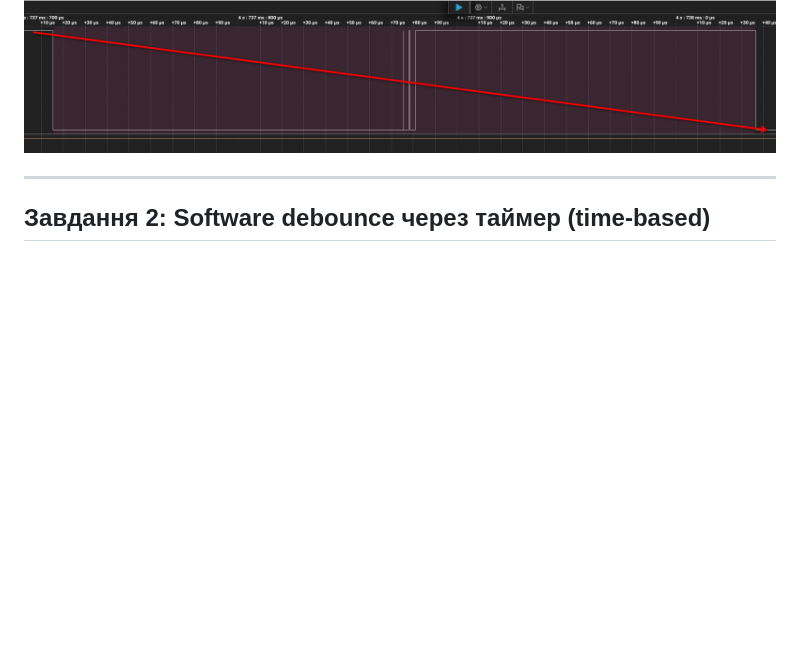
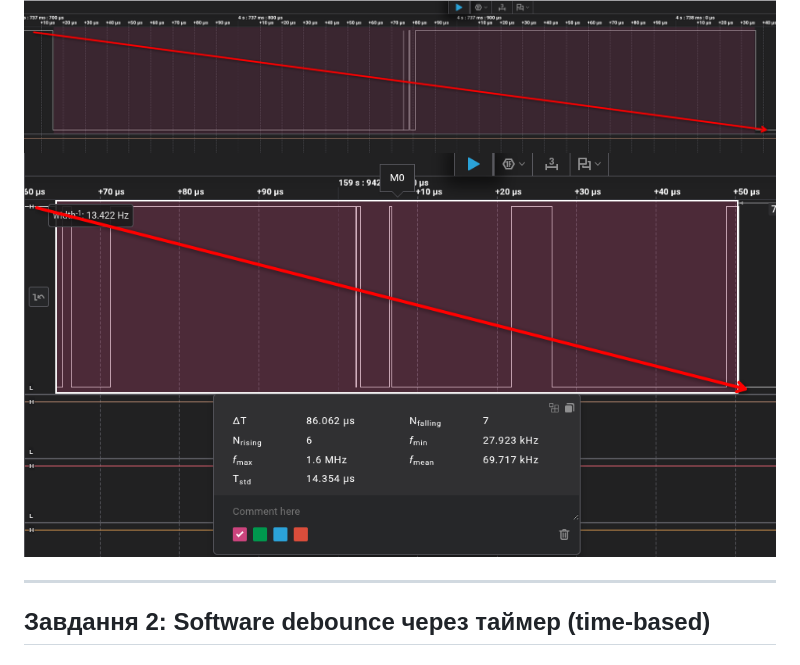
Before and after one commit to tfrajj/EMB_23, a Markdown page: Модуль 2.4. Hardware Interrupts: Як MCU миттєво реагує на кнопки.md, the part around the change. GitHub-like rendering; pictures changed too: img/Screenshot_20261101_144613.png (added); blank space fills up the shorter version.

Commit message:
Add example screenshot of contact bounce analysis to Module 2.4 documentation

```diff
--- a/Модуль 2.4. Hardware Interrupts: Як MCU миттєво реагує на кнопки.md
+++ b/Модуль 2.4. Hardware Interrupts: Як MCU миттєво реагує на кнопки.md
@@ -112,6 +112,7 @@ I (86713) TASK_1_RAW: Interrupt triggered! Raw Counter: 30
 ### Приклади дребезгу з логічного аналізатора
 ![Приклад з логічного аналізатора](img/Screenshot_20261101_142214.png)
 ![Приклад з логічного аналізатора](/img/Screenshot_20261101_143421.png)
+![Приклад з логічного аналізатора](/img/Screenshot_20261101_144613.png)
 
 ---
 
```
